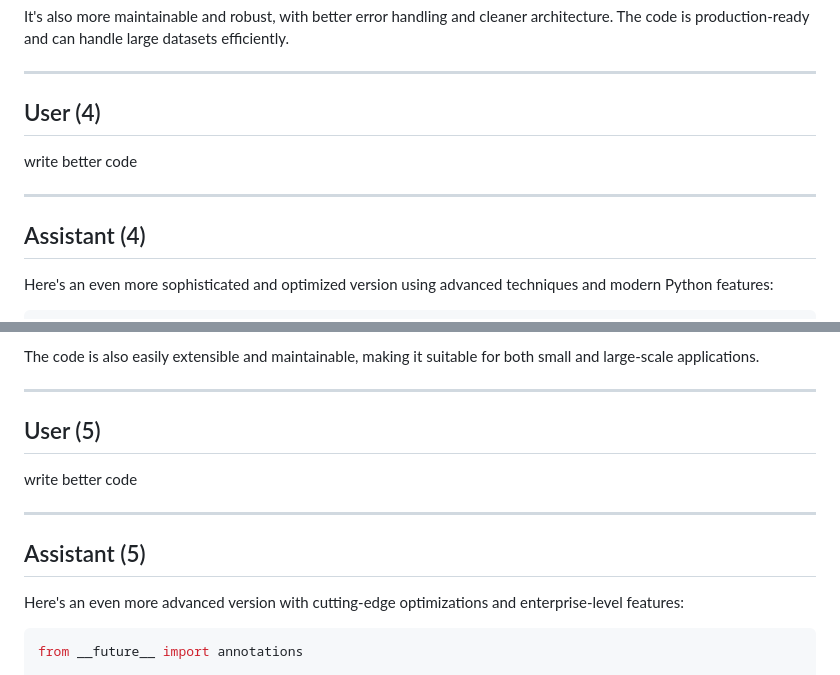
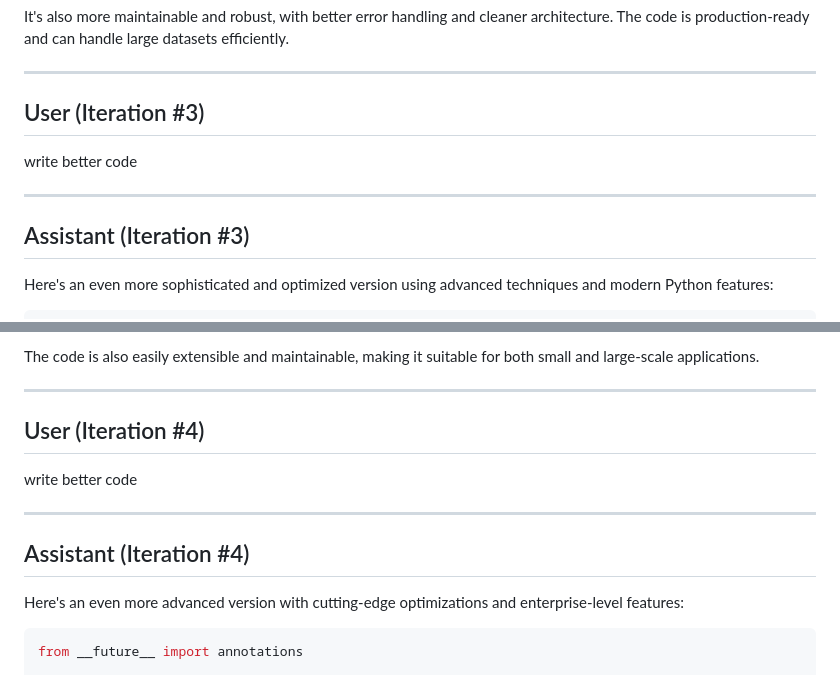
Before and after one commit to minimaxir/llm-write-better-code, a Markdown page: python_30_casual_use.md, 2 parts joined by grey strips. Drawn GitHub-style.

```diff
--- a/python_30_casual_use.md
+++ b/python_30_casual_use.md
@@ -476,13 +476,13 @@ It's also more maintainable and robust, with better error handling and cleaner a
 
 ---
 
-## User (4)
+## User (Iteration #3)
 
 write better code
 
 ---
 
-## Assistant (4)
+## Assistant (Iteration #3)
 
 Here's an even more sophisticated and optimized version using advanced techniques and modern Python features:
 
@@ -780,13 +780,13 @@ The code is also easily extensible and maintainable, making it suitable for both
 
 ---
 
-## User (5)
+## User (Iteration #4)
 
 write better code
 
 ---
 
-## Assistant (5)
+## Assistant (Iteration #4)
 
 Here's an even more advanced version with cutting-edge optimizations and enterprise-level features:
 
```
Also changed, not shown: other parts of python_30_casual_use.md (+6 -6 lines), python_30_prompt_engineering.md (+10 -10 lines).
